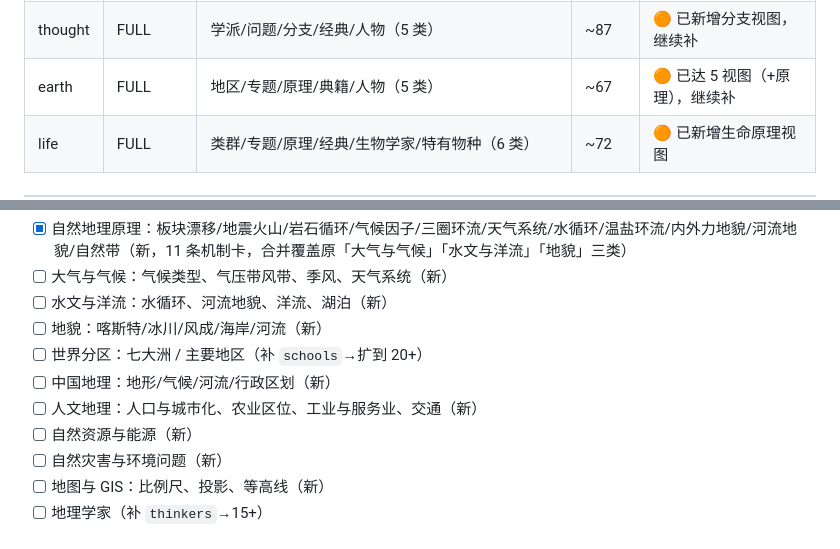
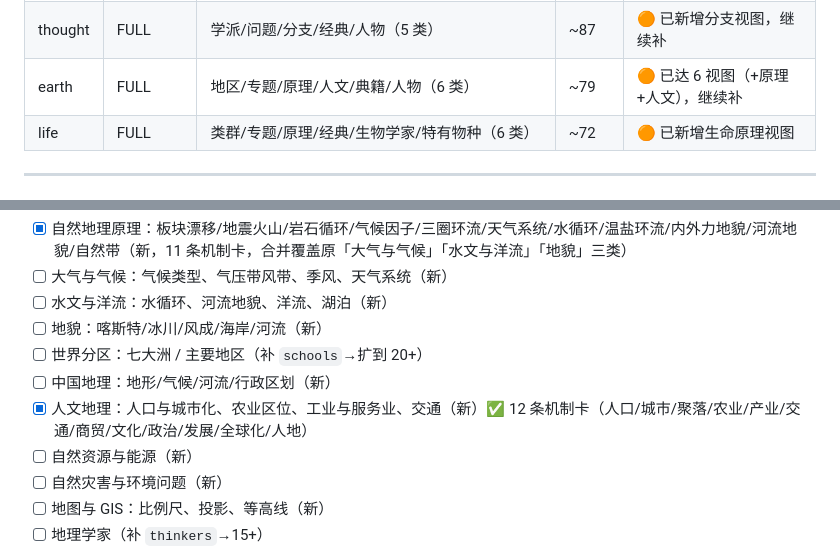
Before and after one commit to MinosIE/wanwu-hub, a Markdown page: docs/content-expansion.md, 2 parts joined by grey strips. Drawn GitHub-style.

Commit message:
docs: 同步 earth 现状表(6 视图 ~79)并勾选人文地理视图

```diff
--- a/docs/content-expansion.md
+++ b/docs/content-expansion.md
@@ -38,7 +38,7 @@
 | physics | subjectKit | 16 模块                                                                      | ~130   | 🟢 模块达标，补人物/实验        |
 | chem    | subjectKit | 15 模块                                                                      | ~190   | 🟢 模块达标·方程式规范全绿      |
 | thought | FULL       | 学派/问题/分支/经典/人物（5 类）                                             | ~87    | 🟠 已新增分支视图，继续补       |
-| earth   | FULL       | 地区/专题/原理/典籍/人物（5 类）                                             | ~67    | 🟠 已达 5 视图（+原理），继续补 |
+| earth   | FULL       | 地区/专题/原理/人文/典籍/人物（6 类）                                         | ~79    | 🟠 已达 6 视图（+原理+人文），继续补 |
 | life    | FULL       | 类群/专题/原理/经典/生物学家/特有物种（6 类）                                | ~72    | 🟠 已新增生命原理视图           |
 
 ---
@@ -66,7 +66,7 @@
 - [ ] 地貌：喀斯特/冰川/风成/海岸/河流（新）
 - [ ] 世界分区：七大洲 / 主要地区（补 `schools`→扩到 20+）
 - [ ] 中国地理：地形/气候/河流/行政区划（新）
-- [ ] 人文地理：人口与城市化、农业区位、工业与服务业、交通（新）
+- [x] 人文地理：人口与城市化、农业区位、工业与服务业、交通（新）✅ 12 条机制卡（人口/城市/聚落/农业/产业/交通/商贸/文化/政治/发展/全球化/人地）
 - [ ] 自然资源与能源（新）
 - [ ] 自然灾害与环境问题（新）
 - [ ] 地图与 GIS：比例尺、投影、等高线（新）
```
